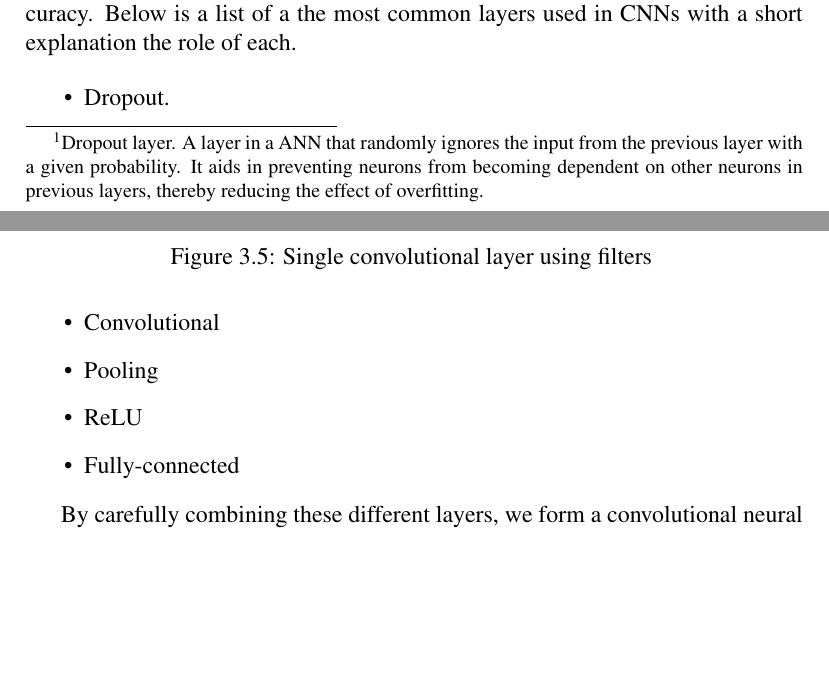
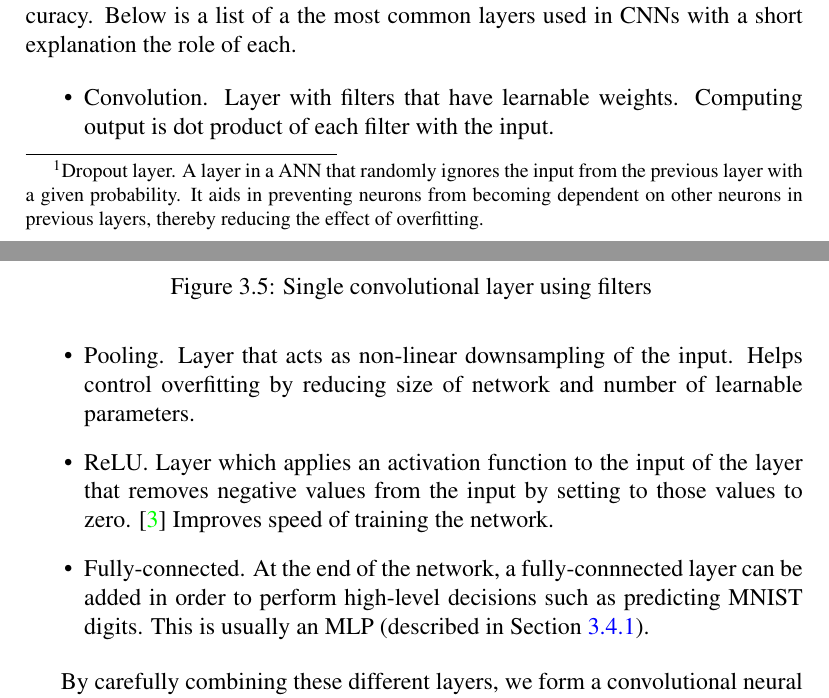
Before and after one commit to seanjparker/Undergrad_RL_Project, a LaTeX thesis (report.tex, which reads chapters/chapter3/chapter3.tex): two parts of pages 22 and 23 of 25, joined at a grey line, cut so that both start at the same text, the shorter picture padded with empty space. Compiled offline with pdfLaTeX; a LaTeX package or settings file that is missing is left out.

Commit message:
Finish section 3.4

```diff
--- a/chapters/chapter3/chapter3.tex
+++ b/chapters/chapter3/chapter3.tex
@@ -236,11 +236,10 @@ Neural networks are excellent approximators for complex functions that need to b
 In addition, CNNs can exploit the spatial structure of the data by using different building blocks in order to construct the network. Some of the layers help to avoid problems such as overfitting which is a key problem when training these networks. Others such as ReLU layers help reduce the training time since it simplifies the activation functions with having too much impact on the overall network accuracy. Below is a list of a the most common layers used in CNNs with a short explanation the role of each.
 
 \begin{itemize}
-	\item Dropout.
-	\item Convolutional
-	\item Pooling
-	\item ReLU
-	\item Fully-connected
+	\item Convolution. Layer with filters that have learnable weights. Computing output is dot product of each filter with the input.
+	\item Pooling. Layer that acts as non-linear downsampling of the input. Helps control overfitting by reducing size of network and number of learnable parameters.
+	\item ReLU. Layer which applies an activation function to the input of the layer that removes negative values from the input by setting to those values to zero. \cite{Romanuke2017} Improves speed of training the network.
+	\item Fully-connected. At the end of the network, a fully-connnected layer can be added in order to perform high-level decisions such as predicting MNIST digits. This is usually an MLP (described in Section \ref{dsgn:sec:dl:mlp}).
 \end{itemize}
 
 By carefully combining these different layers, we form a convolutional neural network. The main applications are in image recognition and visual processing such as images and video; in this project we a CNN is used to process frames from Atari. As previously touched upon in Section \ref{bg:sec:cnn-vis}, we can view what information the network has chosen to learnt by looking at the activation in each layer, and each filter. It can provide insight into how well the network is learning and if it requires fine-tuning. Figure \ref{fig:mnist-arch} provides an example network that is used to predict the value of a hardwritten digit from the MNIST\footnote{\href{http://yann.lecun.com/exdb/mnist/}{MNIST}. Large database of 60,000 training image of 28x28 images showing hardwritten digits from 0-9} dataset.
```
Also changed, not shown: refs.bib (+14 -0 lines), report.pdf.
